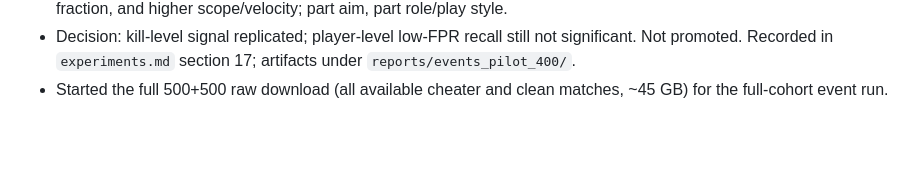
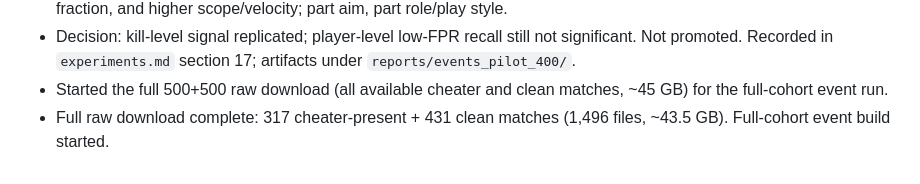
Before and after one commit to wwkkyy0325/ValveGuard, a Markdown page: docs/llmwiki/changelog.md, the part around the change. Drawn GitHub-style; blank space fills up the shorter version.

Commit message:
docs: record full raw cohort download

```diff
--- a/docs/llmwiki/changelog.md
+++ b/docs/llmwiki/changelog.md
@@ -595,3 +595,5 @@
   artifacts under `reports/events_pilot_400/`.
 - Started the full 500+500 raw download (all available cheater and clean
   matches, ~45 GB) for the full-cohort event run.
+- Full raw download complete: 317 cheater-present + 431 clean matches
+  (1,496 files, ~43.5 GB). Full-cohort event build started.
```
Also changed, not shown: docs/llmwiki/remote-training.md (+2 -1 lines).
